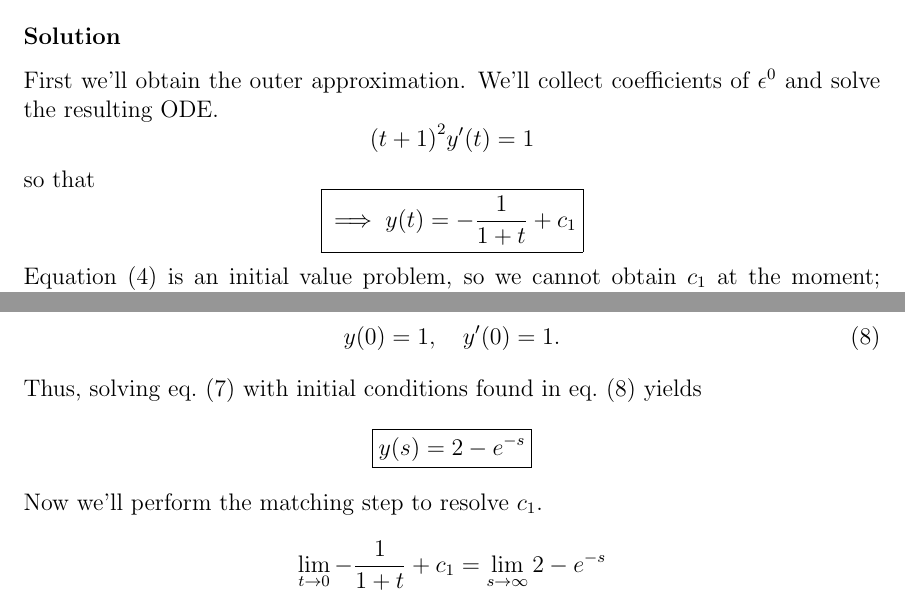
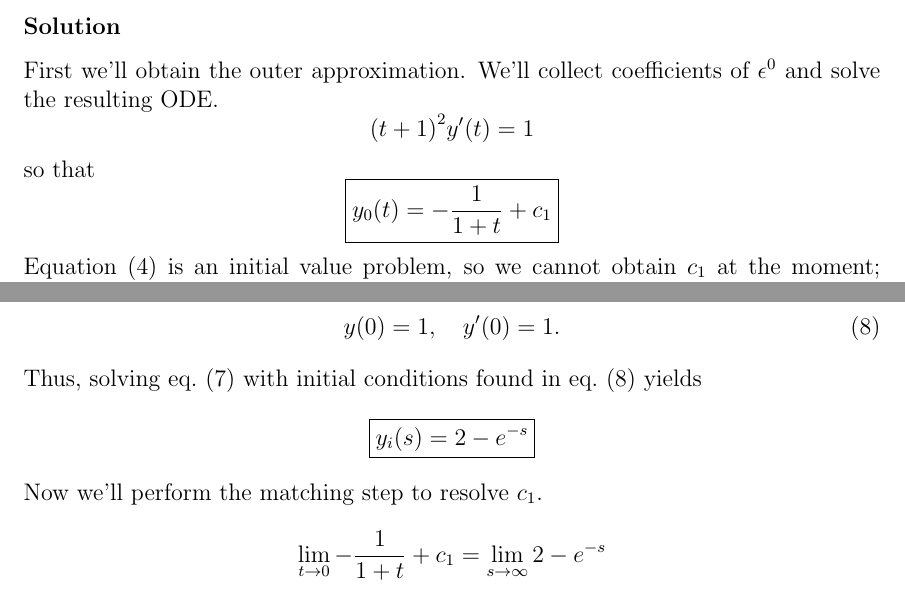
Before and after one commit to hershal/m374m, a LaTeX problem sheet (homeworks/hw9/hw9.tex): two parts of pages 7 and 8 of 11, joined at a grey line, cut so that both start at the same text. Compiled offline with pdfLaTeX; a LaTeX package or settings file that is missing is left out.

Commit message:
hw9/3.4.3: fixed minor typos

```diff
--- a/homeworks/hw9/hw9.tex
+++ b/homeworks/hw9/hw9.tex
@@ -140,7 +140,7 @@ $\epsilon^0$ and solve the resulting ODE.\@
 \end{equation*}
 so that
 \begin{equation*}
-  \boxed{\implies y(t) = -\frac{1}{1+t}+c_1}
+  \boxed{y_0(t) = -\frac{1}{1+t}+c_1}
 \end{equation*}
 \Cref{eq:3.4.3-problem} is an initial value problem, so we cannot obtain $c_1$
 at the moment; We'll find $c_1$ during the matching step. To resolve the inner
@@ -197,7 +197,7 @@ Since $\alpha=1$, the initial conditions for $y(s)$ become
 Thus, solving \cref{eq:3.4.3-ys} with initial conditions found in
 \cref{eq:3.4.3-initial-conditions} yields
 \begin{equation*}
-  \boxed{y(s) = 2-e^{-s}}
+  \boxed{y_i(s) = 2-e^{-s}}
 \end{equation*}
 Now we'll perform the matching step to resolve $c_1$.
 \begin{equation*}
```
